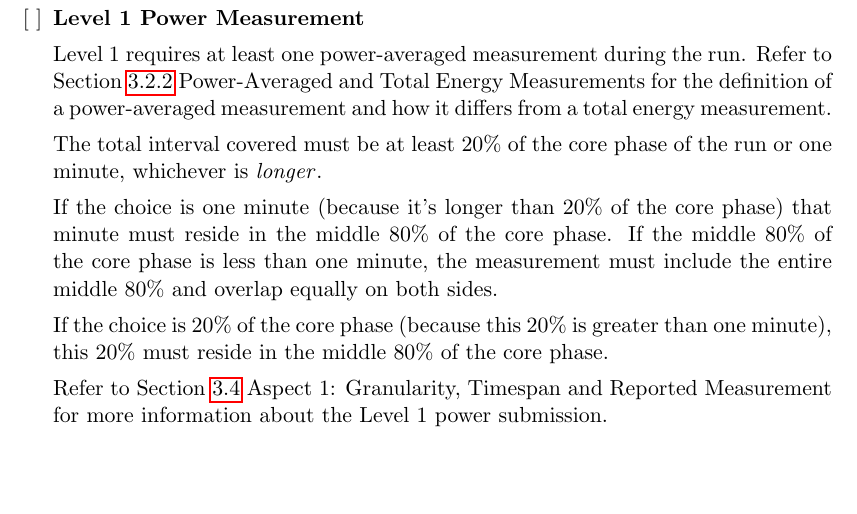
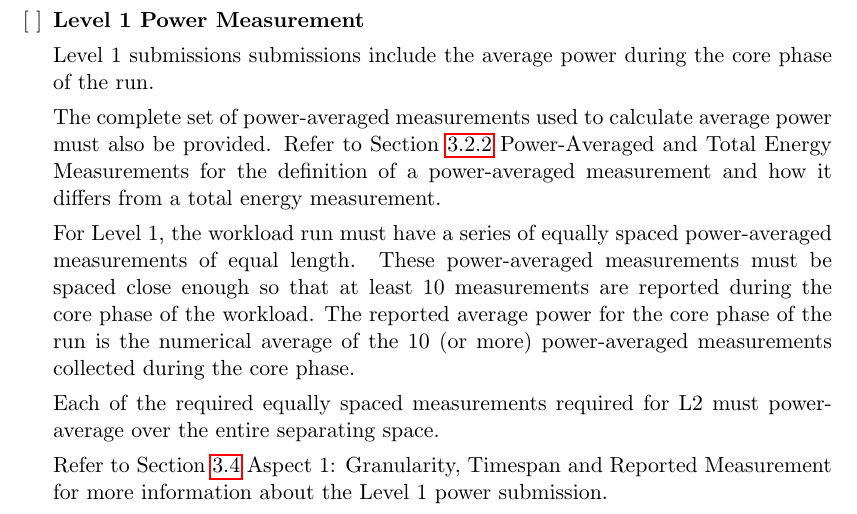
Before and after one commit to EEHPCWG/PowerMeasurementMethodology, a LaTeX document (text/methodology.tex, which reads text/checklist.tex): part of page 10 of 32, cut so that both start at the same text, the shorter picture padded with empty space. Compiled offline with pdfLaTeX.

Commit message:
Level 1 Entire Core Phase
Deleted all text in checklist referring to Level 1 allowing for 20% of the middle 80% of the core phase.  Mirrored Level 2 requirement in Level 1 that requires measuring average power over the entire core phase and reporting at least 10 measurements.

```diff
--- a/text/checklist.tex
+++ b/text/checklist.tex
@@ -109,22 +113,29 @@ The compute-node subsystem is the set of compute nodes. As with Level 1, if the
 \textbf{Level 1 Power Measurement}
 \addcontentsline{toc}{subsection}{Level 1 Power Measurement}
 
-Level 1 requires at least one power-averaged measurement during the run. Refer to
-Section~\ref{sec:PAaTEM} Power-Averaged and Total Energy Measurements for the definition of a power-averaged measurement and how it differs from a total energy measurement.
+Level 1 submissions submissions include the average power during the core phase of the run.
 
-The total interval covered must be at least 20\% of the core phase of the run or one minute, whichever is {\itshape longer\/}.
+The complete set of power-averaged measurements used to calculate average power must also be provided.
+Refer to Section~\ref{sec:PAaTEM} Power-Averaged and Total Energy Measurements for the definition of a power-averaged measurement
+and how it differs from a total energy measurement.
 
-If the choice is one minute (because it's longer than 20\% of the core phase) that minute must reside in the middle 80\% of the core phase. If the middle 80\% of the core phase is less than one minute, the measurement must include the entire middle 80\% and overlap equally on both sides.
+For Level 1, the workload run must have a series of equally spaced power-averaged measurements of equal length.
+These power-averaged measurements must be spaced close enough so that at least 10 measurements are reported during the
+core phase of the workload. The reported average power for the core phase of the run is the numerical average of the
+10 (or more) power-averaged measurements collected during the core phase.
 
-If the choice is 20\% of the core phase (because this 20\% is greater than one minute), this 20\% must reside in the middle 80\% of the core phase.
+Each of the required equally spaced measurements required for L2 must power-average over the entire separating space.
 
-Refer to Section~\ref{sec:A1GTRM} Aspect 1: Granularity, Timespan and Reported Measurement for more information about the Level 1 power submission.
+Refer to Section~\ref{sec:A1GTRM} Aspect 1: Granularity, Timespan and Reported Measurement for more information about the
+Level 1 power submission.
 
-For Level 1, the only subsystem included in the power measurement is the compute-node subsystem. The compute-node subsystem is the set of compute nodes. Measure the greater of $ \frac{1}{64} $ of the compute-node subsystem or 1kW of power.
+For Level 1, the only subsystem included in the power measurement is the compute-node subsystem. The compute-node subsystem
+is the set of compute nodes. Measure the greater of $ \frac{1}{64} $ of the compute-node subsystem or 1kW of power.
 
 List any other subsystems that contribute to the workload, but do not provide estimated values for their contribution.
 
-For some systems, it may be impossible not to include a power contribution from some subsystems. In this case, list what you are including, but do not subtract an estimated value for the included subsystem.
+For some systems, it may be impossible not to include a power contribution from some subsystems. In this case, list what
+you are including, but do not subtract an estimated value for the included subsystem.
 
 If the compute node-subsystem contains different types of compute nodes, measure at least one member from each of the heterogeneous sets. The contribution from compute nodes not measured must be estimated. Refer to
 Section~\ref{sec:A3SIiIP} Aspect 3: Subsystems Included in Instrumented Power for information about
```
Also changed, not shown: text/checklist.tex (8 more changed lines).
